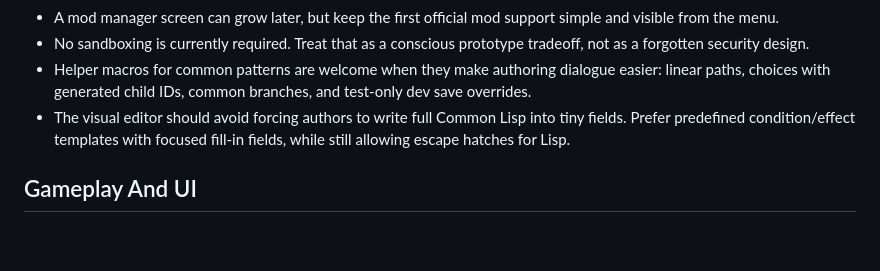
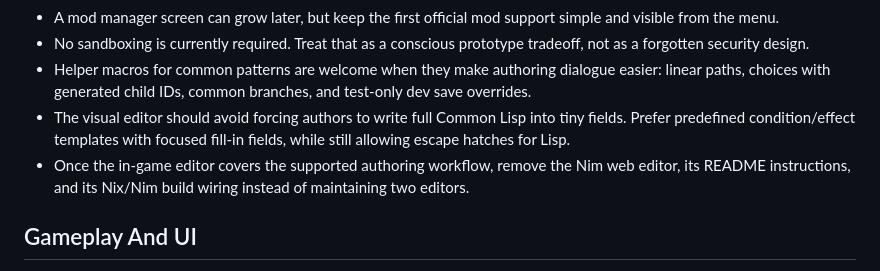
Before and after one commit to luciusmagn/immortal-coil, a Markdown page: AGENTS.md, the part around the change. GitHub-like rendering; blank space fills up the shorter version.

Commit message:
note web editor removal gate

```diff
--- a/AGENTS.md
+++ b/AGENTS.md
@@ -58,6 +58,7 @@ Do not introduce LMDB, HAMTs, persistent graph databases, or other heavy storage
 - No sandboxing is currently required. Treat that as a conscious prototype tradeoff, not as a forgotten security design.
 - Helper macros for common patterns are welcome when they make authoring dialogue easier: linear paths, choices with generated child IDs, common branches, and test-only dev save overrides.
 - The visual editor should avoid forcing authors to write full Common Lisp into tiny fields. Prefer predefined condition/effect templates with focused fill-in fields, while still allowing escape hatches for Lisp.
+- Once the in-game editor covers the supported authoring workflow, remove the Nim web editor, its README instructions, and its Nix/Nim build wiring instead of maintaining two editors.
 
 ## Gameplay And UI
 
```
